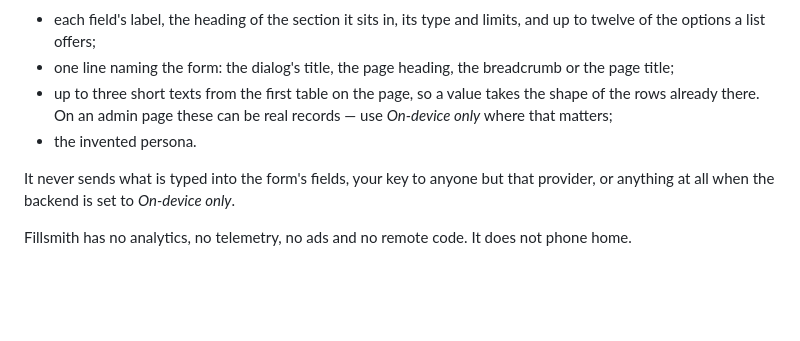
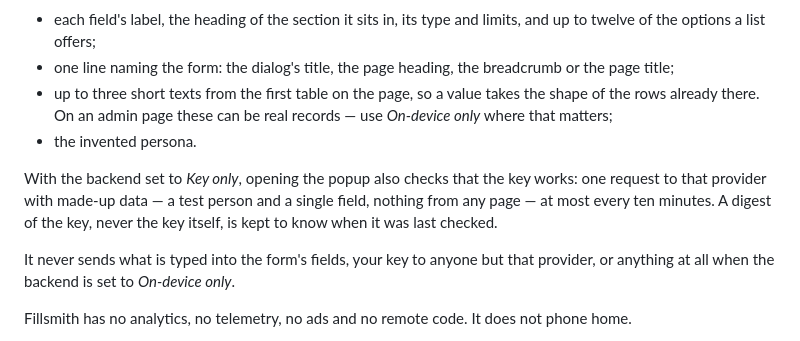
Before and after one commit to vlad-artyomov/fillsmith, a Markdown page: PRIVACY.md, the part around the change. GitHub-like rendering; blank space fills up the shorter version.

```diff
--- a/PRIVACY.md
+++ b/PRIVACY.md
@@ -42,6 +42,10 @@ OpenAI or Google):
   On an admin page these can be real records — use *On-device only* where that matters;
 - the invented persona.
 
+With the backend set to *Key only*, opening the popup also checks that the key works: one request to that provider
+with made-up data — a test person and a single field, nothing from any page — at most every ten minutes. A digest of
+the key, never the key itself, is kept to know when it was last checked.
+
 It never sends what is typed into the form's fields, your key to anyone but that provider, or anything at all when
 the backend is set to *On-device only*.
 
```
Also changed, not shown: docs/store/listing.md (+4 -3 lines).
